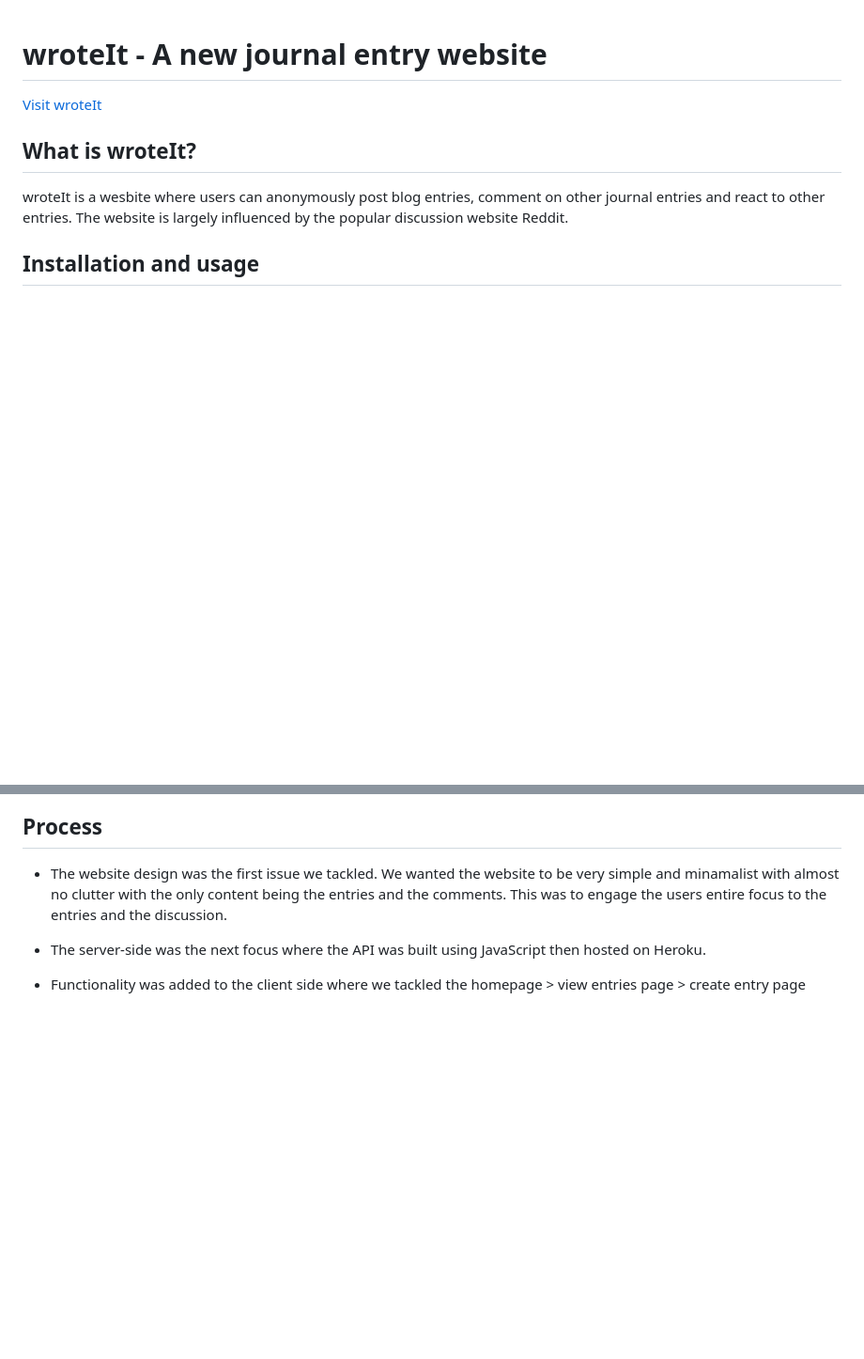
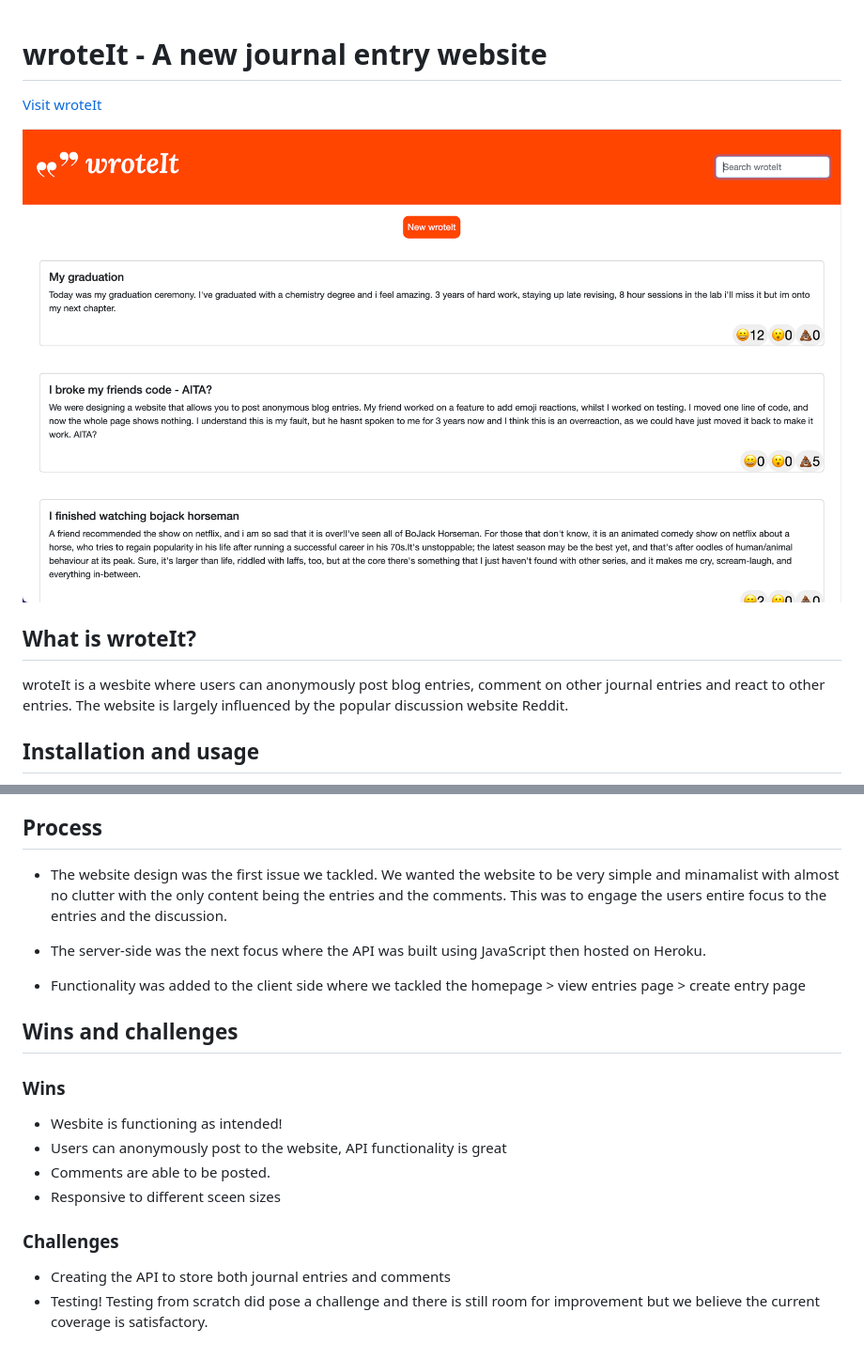
Before and after one commit to jakerinahmed/project-1-front-end, a Markdown page: README.md, 2 parts joined by grey strips. Shown: that part at 94% size. Rendered like a GitHub page; pictures changed too: images/wroteIt.png (added); blank space fills up the shorter version.

Commit message:
further README.md updates

```diff
--- a/README.md
+++ b/README.md
@@ -1,7 +1,7 @@
 # wroteIt - A new journal entry website
 [Visit wroteIt](https://resilient-frangipane-39c540.netlify.app/)
 
-
+<img src="/images/wroteIt.png">
 
 ## What is wroteIt?
 wroteIt is a wesbite where users can anonymously post blog entries, comment on other journal entries and react to other entries. The website is largely influenced by the popular discussion website Reddit.
@@ -24,3 +24,14 @@ wroteIt is a wesbite where users can anonymously post blog entries, comment on o
 * The server-side was the next focus where the API was built using JavaScript then hosted on Heroku.
 
 * Functionality was added to the client side where we tackled the homepage > view entries page > create entry page
+
+## Wins and challenges
+### Wins
+* Wesbite is functioning as intended!
+* Users can anonymously post to the website, API functionality is great
+* Comments are able to be posted.
+* Responsive to different sceen sizes
+
+### Challenges
+* Creating the API to store both journal entries and comments
+* Testing! Testing from scratch did pose a challenge and there is still room for improvement but we believe the current coverage is satisfactory.
```
